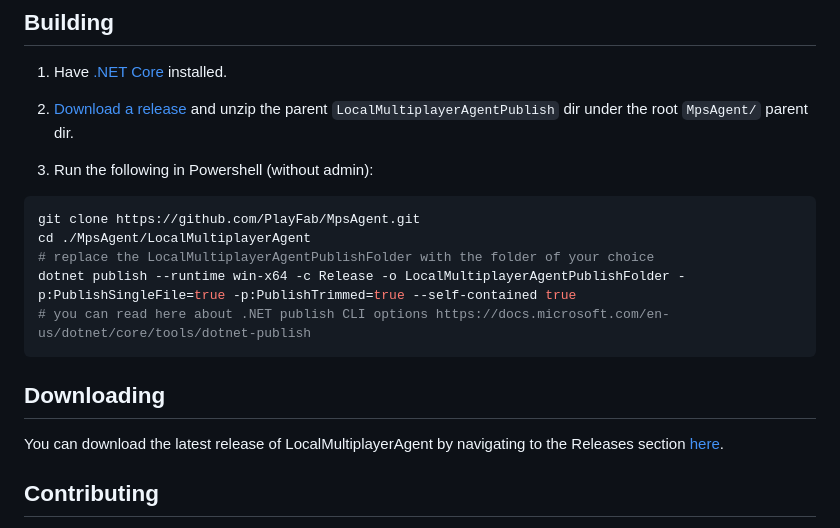
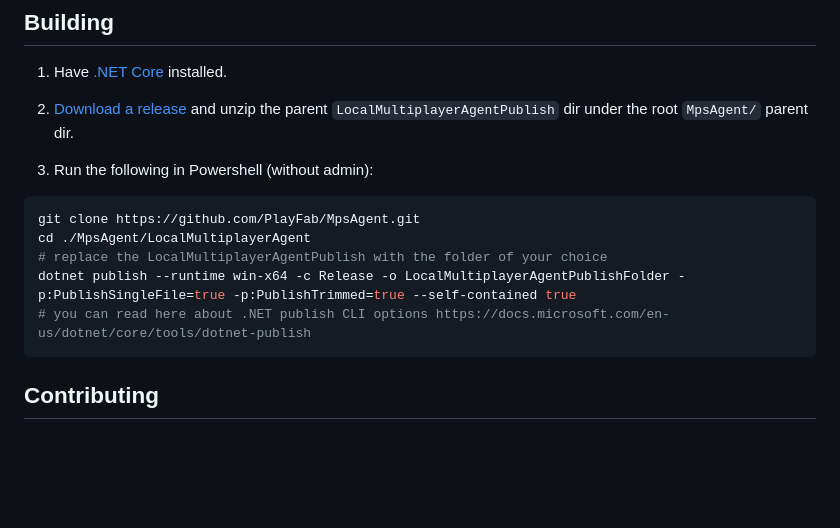
Before and after one commit to PlayFab/MpsAgent, a Markdown page: README.md, the part around the change. Drawn GitHub-style; blank space fills up the shorter version.

Commit message:
refactor(readme): Change default dir name to match
The release zip dir name, by default, should match the default name to prevent unnecessary confusion.
The `downloading` section was also removed since this was redundantly part of the step above.

````diff
--- a/README.md
+++ b/README.md
@@ -30,14 +30,10 @@ These two helper libraries are used by LocalMultiplayerAgent and the production
 ```bash
 git clone https://github.com/PlayFab/MpsAgent.git
 cd ./MpsAgent/LocalMultiplayerAgent
-# replace the LocalMultiplayerAgentPublishFolder with the folder of your choice
+# replace the LocalMultiplayerAgentPublish with the folder of your choice
 dotnet publish --runtime win-x64 -c Release -o LocalMultiplayerAgentPublishFolder -p:PublishSingleFile=true -p:PublishTrimmed=true --self-contained true
 # you can read here about .NET publish CLI options https://docs.microsoft.com/en-us/dotnet/core/tools/dotnet-publish
 ```
-
-## Downloading
-
-You can download the latest release of LocalMultiplayerAgent by navigating to the Releases section [here](https://github.com/PlayFab/MpsAgent/releases).
 
 ## Contributing
 
````
